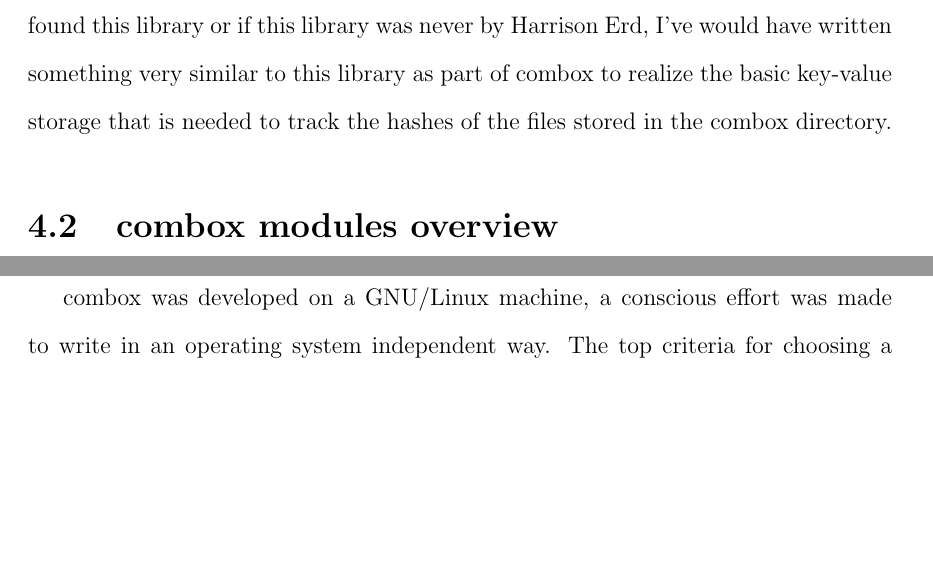
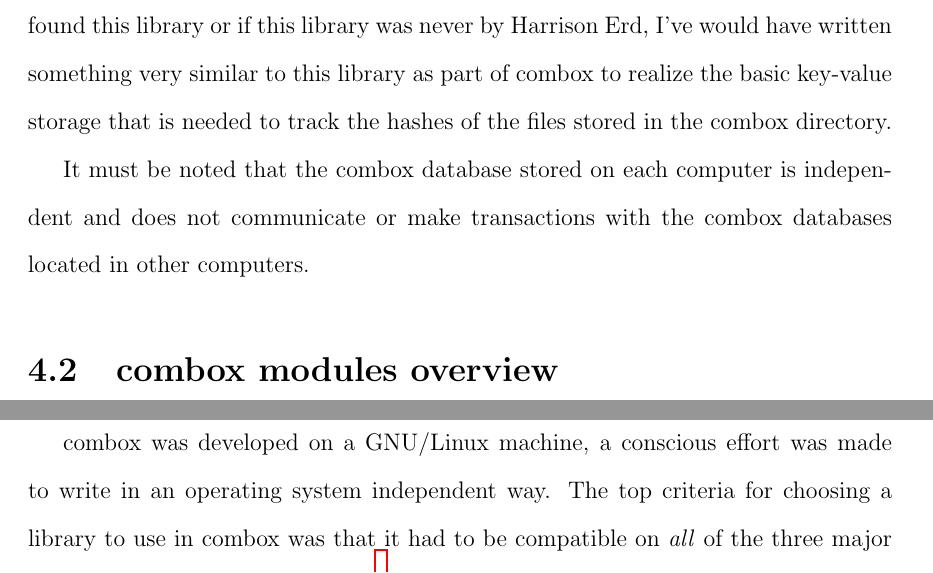
Before and after one commit to r5d/combox-paper, a LaTeX thesis (report/combox.tex, which reads report/chapters/4-arch-d.tex): two parts of pages 22 and 26 of 51 before the commit and two parts of pages 22 and 27 of 51 after it, joined at a grey line, cut so that both start at the same text, the shorter picture padded with empty space. Compiled offline with LaTeX, dvips and Ghostscript.

Commit message:
updated section 4.1.4
added a paragraph about the independence of the combox databases stored
in computers that use combox.

```diff
--- a/report/chapters/4-arch-d.tex
+++ b/report/chapters/4-arch-d.tex
@@ -222,6 +222,10 @@ Harrison Erd, I've would have written something very similar to this
 library as part of combox to realize the basic key-value storage that
 is needed to track the hashes of the files stored in the combox
 directory.
+
+It must be noted that the combox database stored on each computer is
+independent and does not communicate or make transactions with the
+combox databases located in other computers.
 
 \section{combox modules overview}
 
```
Also changed, not shown: report/combox-report.pdf.
